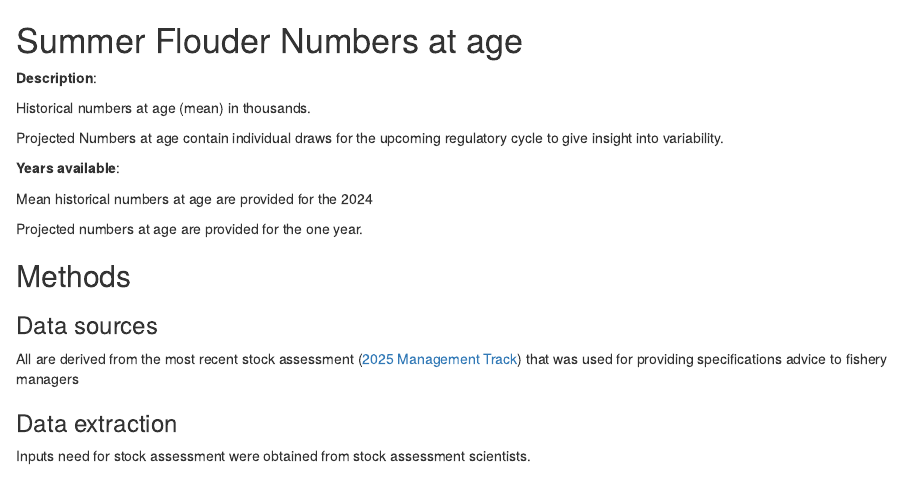
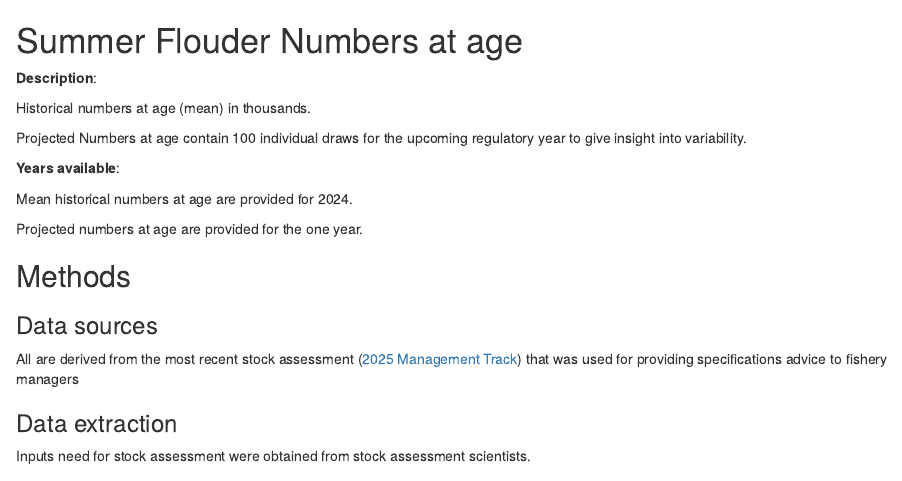
Before and after one commit to NEFSC/READ-SSB-recdashboard, an R Markdown document (docs/NAA_summerflounder.Rmd): the page in a window 1100 px wide, from its top. Rendered offline with R 4.5, knitr and Pandoc, with nearby package versions.

Commit message:
more detail on draws

```diff
--- a/docs/NAA_summerflounder.Rmd
+++ b/docs/NAA_summerflounder.Rmd
@@ -4,11 +4,11 @@
 
 Historical numbers at age (mean) in thousands.
 
-Projected Numbers at age contain individual draws for the upcoming regulatory cycle to give insight into variability.
+Projected Numbers at age contain 100 individual draws for the upcoming regulatory year to give insight into variability.
 
 **Years available**:
 
-Mean historical numbers at age are provided for the 2024
+Mean historical numbers at age are provided for 2024.
 
 Projected numbers at age are provided for the one year.
 
```
Also changed, not shown: docs/NAA_blackseabass.Rmd (+1 -1 lines), docs/NAA_scup.Rmd (+1 -1 lines), 3 other files.
